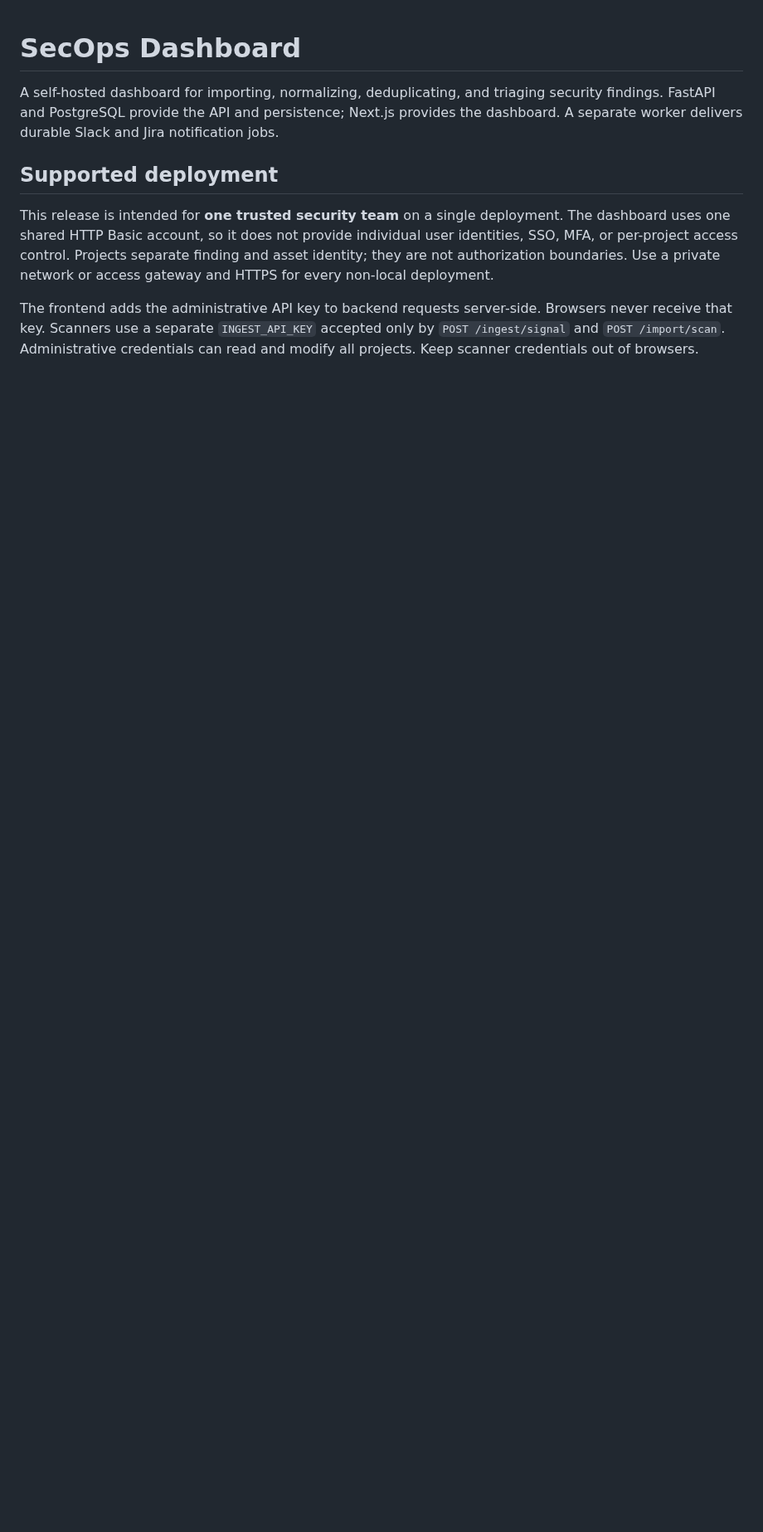
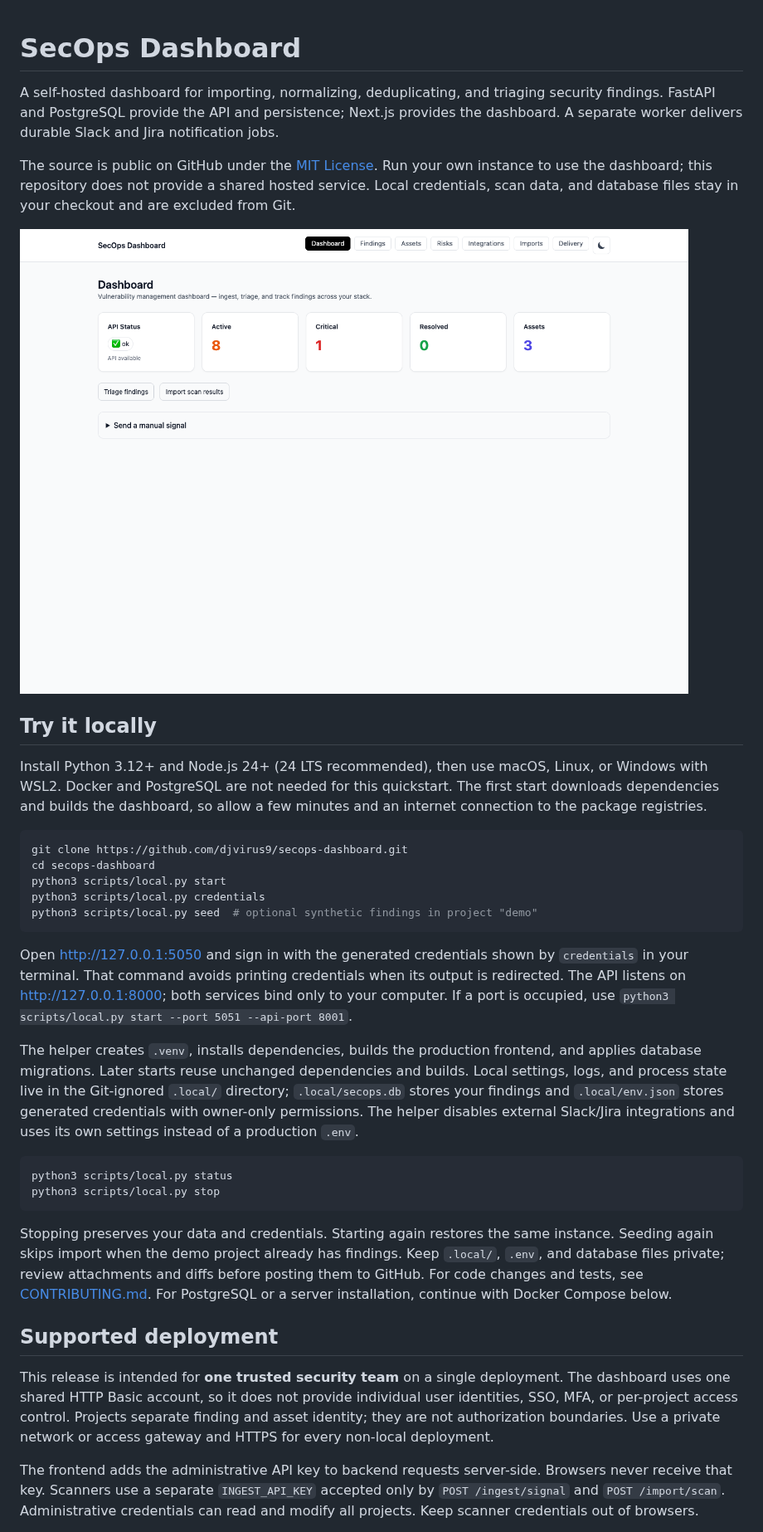
Before and after one commit to djvirus9/secops-dashboard, a Markdown page: README.md, the part around one of its changes. Shown at 83% size. Drawn GitHub-style; pictures changed too: docs/images/dashboard.png (added); blank space fills up the shorter version.

````diff
--- a/README.md
+++ b/README.md
@@ -4,6 +4,53 @@ A self-hosted dashboard for importing, normalizing, deduplicating, and triaging
 security findings. FastAPI and PostgreSQL provide the API and persistence;
 Next.js provides the dashboard. A separate worker delivers durable Slack and
 Jira notification jobs.
+
+The source is public on GitHub under the [MIT License](LICENSE). Run your own
+instance to use the dashboard; this repository does not provide a shared hosted
+service. Local credentials, scan data, and database files stay in your checkout
+and are excluded from Git.
+
+![SecOps Dashboard running locally with synthetic demo findings](docs/images/dashboard.png)
+
+## Try it locally
+
+Install Python 3.12+ and Node.js 24+ (24 LTS recommended), then use macOS, Linux,
+or Windows with WSL2. Docker and PostgreSQL are not needed for this quickstart.
+The first start downloads dependencies and builds the dashboard, so allow a few
+minutes and an internet connection to the package registries.
+
+```bash
+git clone https://github.com/djvirus9/secops-dashboard.git
+cd secops-dashboard
+python3 scripts/local.py start
+python3 scripts/local.py credentials
+python3 scripts/local.py seed  # optional synthetic findings in project "demo"
+```
+
+Open <http://127.0.0.1:5050> and sign in with the generated credentials shown by
+`credentials` in your terminal. That command avoids printing credentials when
+its output is redirected. The API listens on <http://127.0.0.1:8000>; both services
+bind only to your computer. If a port is occupied, use
+`python3 scripts/local.py start --port 5051 --api-port 8001`.
+
+The helper creates `.venv`, installs dependencies, builds the production frontend,
+and applies database migrations. Later starts reuse unchanged dependencies and
+builds. Local settings, logs, and process state live in the Git-ignored `.local/`
+directory; `.local/secops.db` stores your findings and `.local/env.json` stores
+generated credentials with owner-only permissions. The helper disables external
+Slack/Jira integrations and uses its own settings instead of a production `.env`.
+
+```bash
+python3 scripts/local.py status
+python3 scripts/local.py stop
+```
+
+Stopping preserves your data and credentials. Starting again restores the same
+instance. Seeding again skips import when the demo project already has findings.
+Keep `.local/`, `.env`, and database files private; review attachments and diffs
+before posting them to GitHub. For code changes and tests, see
+[CONTRIBUTING.md](CONTRIBUTING.md). For PostgreSQL or a server installation,
+continue with Docker Compose below.
 
 ## Supported deployment
 
````
Also changed, not shown: other parts of README.md (+14 -4 lines), CONTRIBUTING.md (added, +97 -0 lines), SECURITY.md (added, +44 -0 lines), examples/README.md (added, +33 -0 lines), 10 other files.
